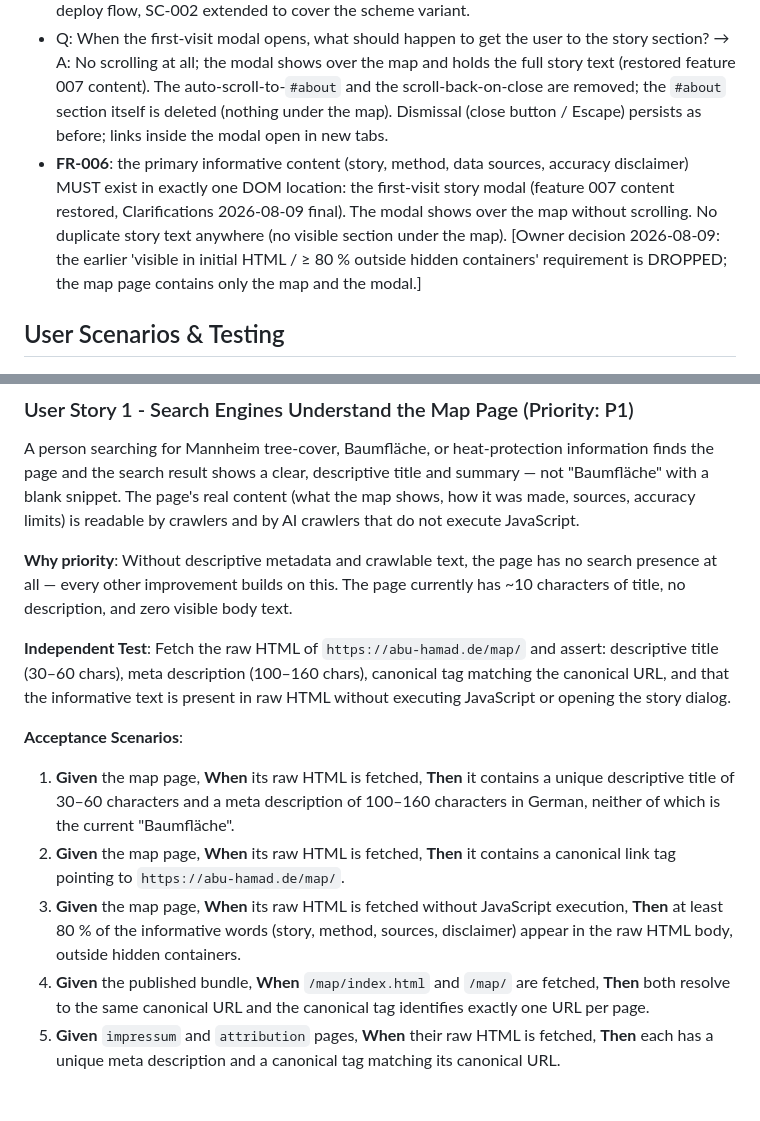
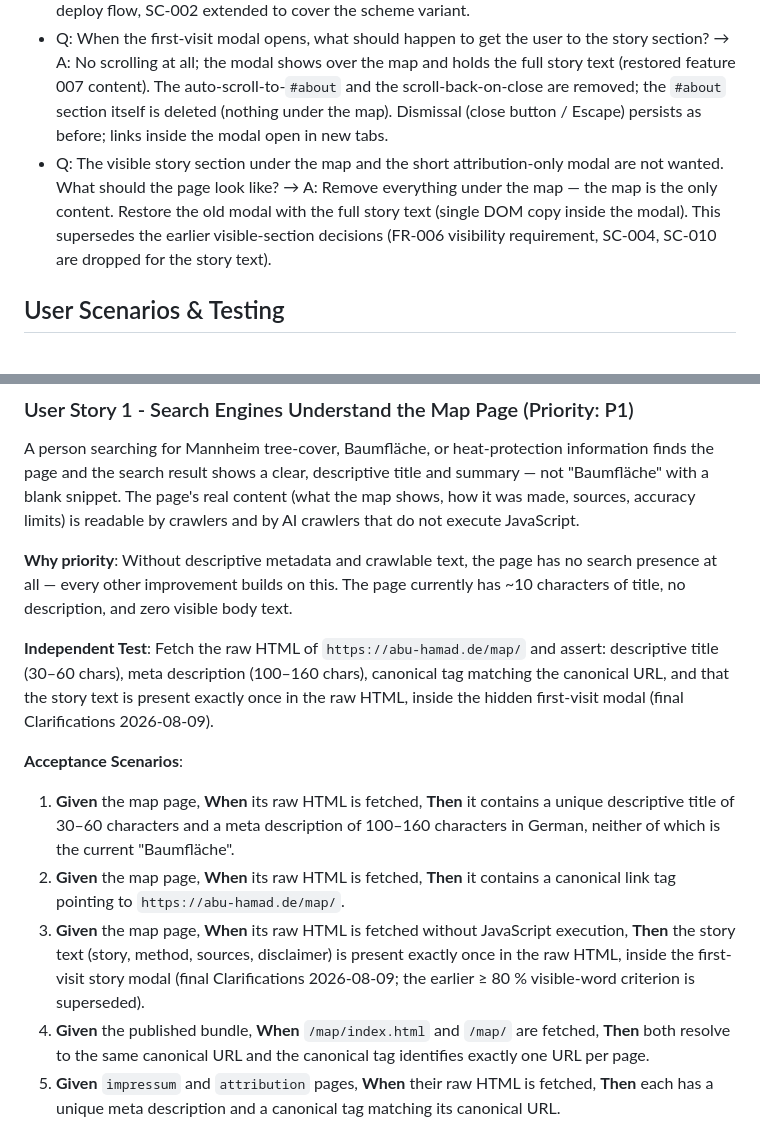
Before and after one commit to donrami/MATreeCover, a Markdown page: specs/016-seo-improvement/spec.md, 2 parts joined by grey strips. GitHub-like rendering; blank space fills up the shorter version.

Commit message:
docs: finalize 016 spec for modal reversal (US1 AC3, clarifications)

```diff
--- a/specs/016-seo-improvement/spec.md
+++ b/specs/016-seo-improvement/spec.md
@@ -64,7 +64,7 @@ A deep-research pass (4 parallel researcher agents, 128 sources, verifier-citati
 - Q: What happens to the first-visit story modal (feature 007) once the story text becomes visible on the page? → A: Final decision (2026-08-09): the modal holds the FULL story text again (feature 007 restored: title, story paragraphs, SPIEGEL/CityTreeCover/GitHub links, Methode, Datenquellen, Genauigkeit). There is no visible section under the map; the map is the only content on the page. The story exists in exactly one DOM location (inside the hidden modal). Owner explicitly accepts the SEO tradeoff: the story text is no longer visible in the initial page (research R-003: hidden content is indexed but contextually devalued).
 - Q: An SEO tool reported that `http://abu-hamad.de/map/` returns 200 over plain HTTP instead of redirecting to HTTPS. How is this fixed? → A: Worker-level scheme redirect — `workers/map/index.js` gains an `http:` → `https://` 301 for every `/map*` request (placed after the `www` and `/map` rules so every redirect stays a single hop). This supersedes the earlier plan constraint of no worker change in this feature for the redirect case; deployed via the standard deploy flow, SC-002 extended to cover the scheme variant.
 - Q: When the first-visit modal opens, what should happen to get the user to the story section? → A: No scrolling at all; the modal shows over the map and holds the full story text (restored feature 007 content). The auto-scroll-to-`#about` and the scroll-back-on-close are removed; the `#about` section itself is deleted (nothing under the map). Dismissal (close button / Escape) persists as before; links inside the modal open in new tabs.
-- **FR-006**: the primary informative content (story, method, data sources, accuracy disclaimer) MUST exist in exactly one DOM location: the first-visit story modal (feature 007 content restored, Clarifications 2026-08-09 final). The modal shows over the map without scrolling. No duplicate story text anywhere (no visible section under the map). [Owner decision 2026-08-09: the earlier 'visible in initial HTML / ≥ 80 % outside hidden containers' requirement is DROPPED; the map page contains only the map and the modal.]
+- Q: The visible story section under the map and the short attribution-only modal are not wanted. What should the page look like? → A: Remove everything under the map — the map is the only content. Restore the old modal with the full story text (single DOM copy inside the modal). This supersedes the earlier visible-section decisions (FR-006 visibility requirement, SC-004, SC-010 are dropped for the story text).
 
 ## User Scenarios & Testing
 
@@ -74,12 +74,12 @@ A person searching for Mannheim tree-cover, Baumfläche, or heat-protection info
 
 **Why priority**: Without descriptive metadata and crawlable text, the page has no search presence at all — every other improvement builds on this. The page currently has ~10 characters of title, no description, and zero visible body text.
 
-**Independent Test**: Fetch the raw HTML of `https://abu-hamad.de/map/` and assert: descriptive title (30–60 chars), meta description (100–160 chars), canonical tag matching the canonical URL, and that the informative text is present in raw HTML without executing JavaScript or opening the story dialog.
+**Independent Test**: Fetch the raw HTML of `https://abu-hamad.de/map/` and assert: descriptive title (30–60 chars), meta description (100–160 chars), canonical tag matching the canonical URL, and that the story text is present exactly once in the raw HTML, inside the hidden first-visit modal (final Clarifications 2026-08-09).
 
 **Acceptance Scenarios**:
 1. **Given** the map page, **When** its raw HTML is fetched, **Then** it contains a unique descriptive title of 30–60 characters and a meta description of 100–160 characters in German, neither of which is the current "Baumfläche".
 2. **Given** the map page, **When** its raw HTML is fetched, **Then** it contains a canonical link tag pointing to `https://abu-hamad.de/map/`.
-3. **Given** the map page, **When** its raw HTML is fetched without JavaScript execution, **Then** at least 80 % of the informative words (story, method, sources, disclaimer) appear in the raw HTML body, outside hidden containers.
+3. **Given** the map page, **When** its raw HTML is fetched without JavaScript execution, **Then** the story text (story, method, sources, disclaimer) is present exactly once in the raw HTML, inside the first-visit story modal (final Clarifications 2026-08-09; the earlier ≥ 80 % visible-word criterion is superseded).
 4. **Given** the published bundle, **When** `/map/index.html` and `/map/` are fetched, **Then** both resolve to the same canonical URL and the canonical tag identifies exactly one URL per page.
 5. **Given** `impressum` and `attribution` pages, **When** their raw HTML is fetched, **Then** each has a unique meta description and a canonical tag matching its canonical URL.
 
```
